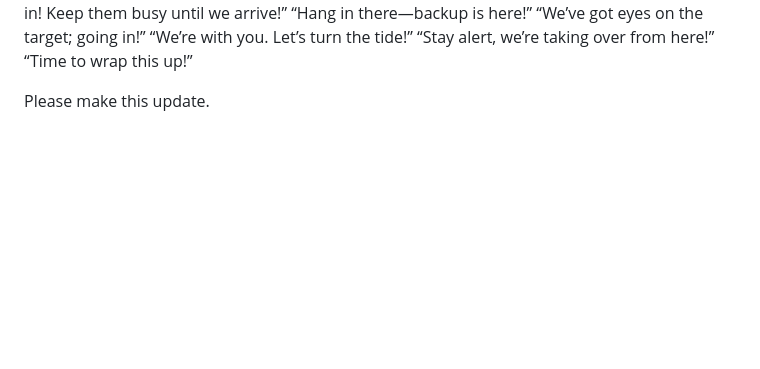
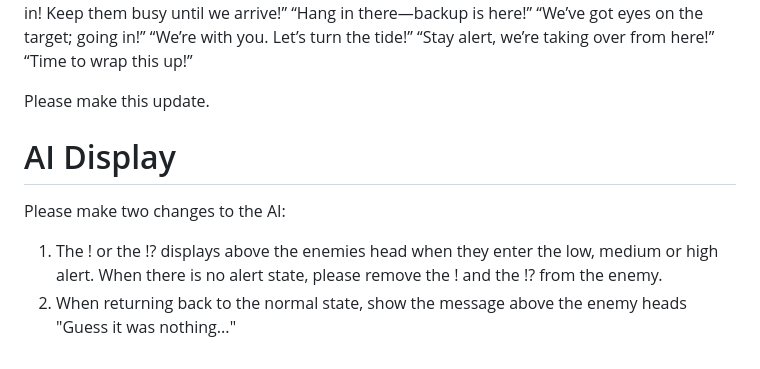
Before and after one commit to JessePeplinski/phaser-2d-solid-snake, a Markdown page: documentation/prompts.md, the part around the change. Drawn GitHub-style; blank space fills up the shorter version.

Commit message:
update prompt

```diff
--- a/documentation/prompts.md
+++ b/documentation/prompts.md
@@ -132,3 +132,9 @@ The enemies should then attempt to converge on the player. They should say one o
 “Time to wrap this up!”
 
 Please make this update.
+
+
+# AI Display
+Please make two changes to the AI:
+1. The ! or the !? displays above the enemies head when they enter the low, medium or high alert. When there is no alert state, please remove the ! and the !? from the enemy.
+2. When returning back to the normal state, show the message above the enemy heads "Guess it was nothing..."
```
